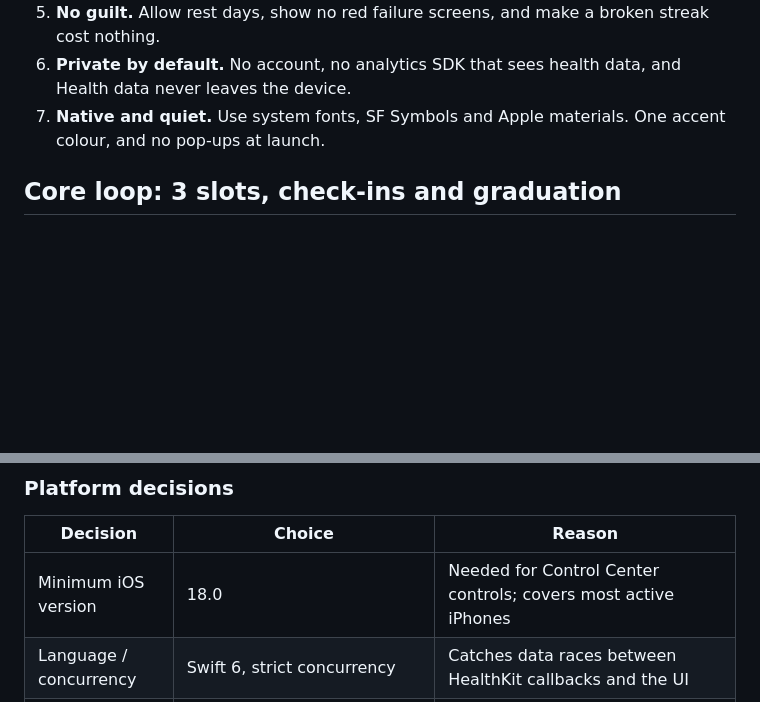
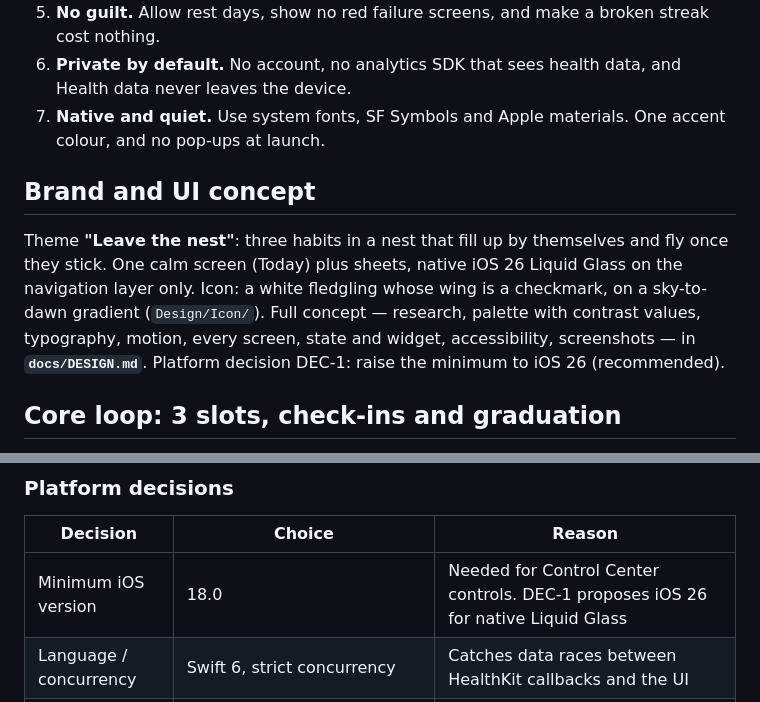
Before and after one commit to iliescub/tinyhabitsios, a Markdown page: docs/SPEC.md, 2 parts joined by grey strips. Drawn GitHub-style; blank space fills up the shorter version.

Commit message:
Sync offline spec with brand and UI concept
Co-Authored-By: Claude Opus 5.5 <noreply@anthropic.com>

```diff
--- a/docs/SPEC.md
+++ b/docs/SPEC.md
@@ -69,6 +69,13 @@ When a feature request conflicts with one of these principles, the principle win
 5. **No guilt.** Allow rest days, show no red failure screens, and make a broken streak cost nothing.
 6. **Private by default.** No account, no analytics SDK that sees health data, and Health data never leaves the device.
 7. **Native and quiet.** Use system fonts, SF Symbols and Apple materials. One accent colour, and no pop-ups at launch.
+
+## Brand and UI concept
+
+Theme **"Leave the nest"**: three habits in a nest that fill up by themselves and fly once they stick. One calm screen (Today) plus sheets,
+native iOS 26 Liquid Glass on the navigation layer only. Icon: a white fledgling whose wing is a checkmark, on a sky-to-dawn gradient
+(`Design/Icon/`). Full concept — research, palette with contrast values, typography, motion, every screen, state and widget,
+accessibility, screenshots — in **`docs/DESIGN.md`**. Platform decision DEC-1: raise the minimum to iOS 26 (recommended).
 
 ## Core loop: 3 slots, check-ins and graduation
 
@@ -276,7 +283,7 @@ The app keeps SwiftUI and SwiftData. All logic moves into a shared local Swift p
 
 | Decision | Choice | Reason |
 | --- | --- | --- |
-| Minimum iOS version | 18.0 | Needed for Control Center controls; covers most active iPhones |
+| Minimum iOS version | 18.0 | Needed for Control Center controls. DEC-1 proposes iOS 26 for native Liquid Glass |
 | Language / concurrency | Swift 6, strict concurrency | Catches data races between HealthKit callbacks and the UI |
 | State | `@Observable` view models | Replaces `ObservableObject` / `@Published` |
 | Persistence | SwiftData with `VersionedSchema` from V1 | Avoids the current "reset the store on migration failure" path |
```
